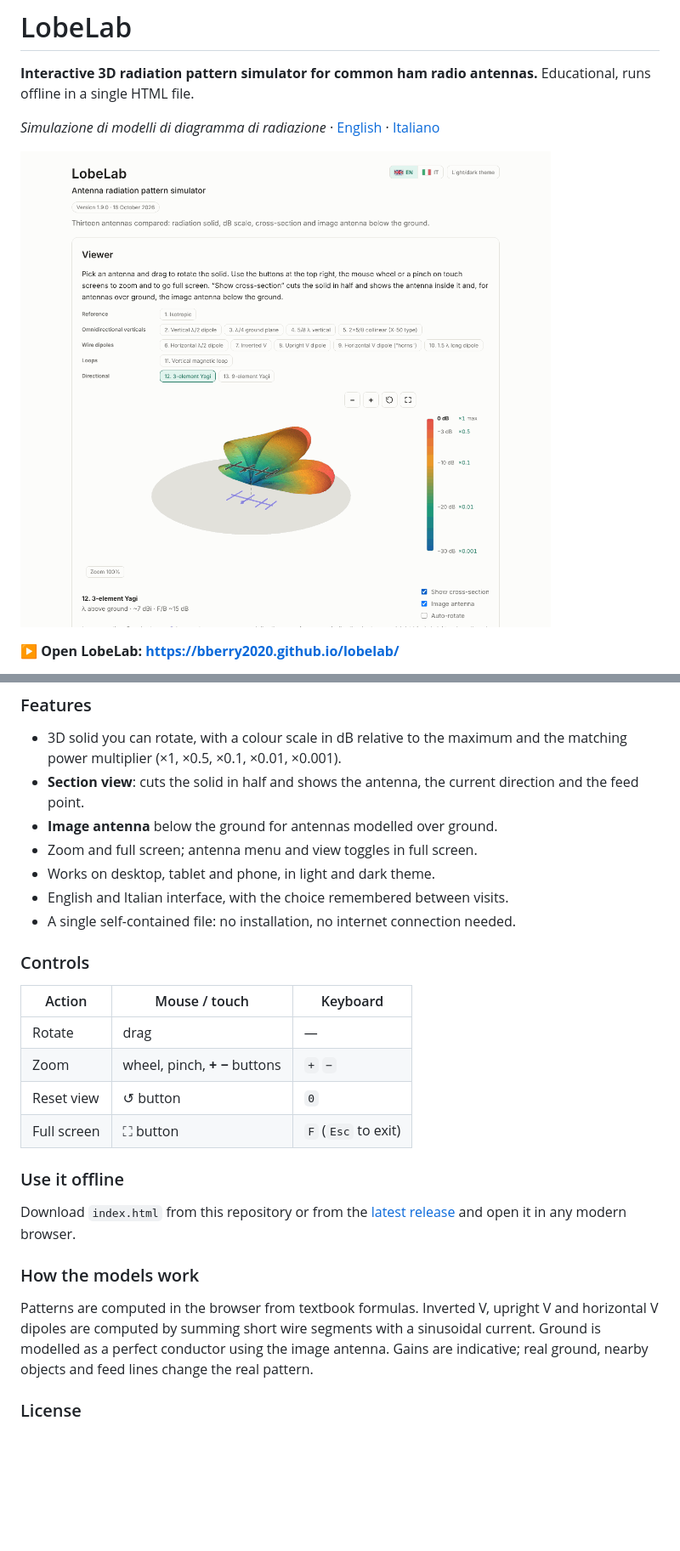
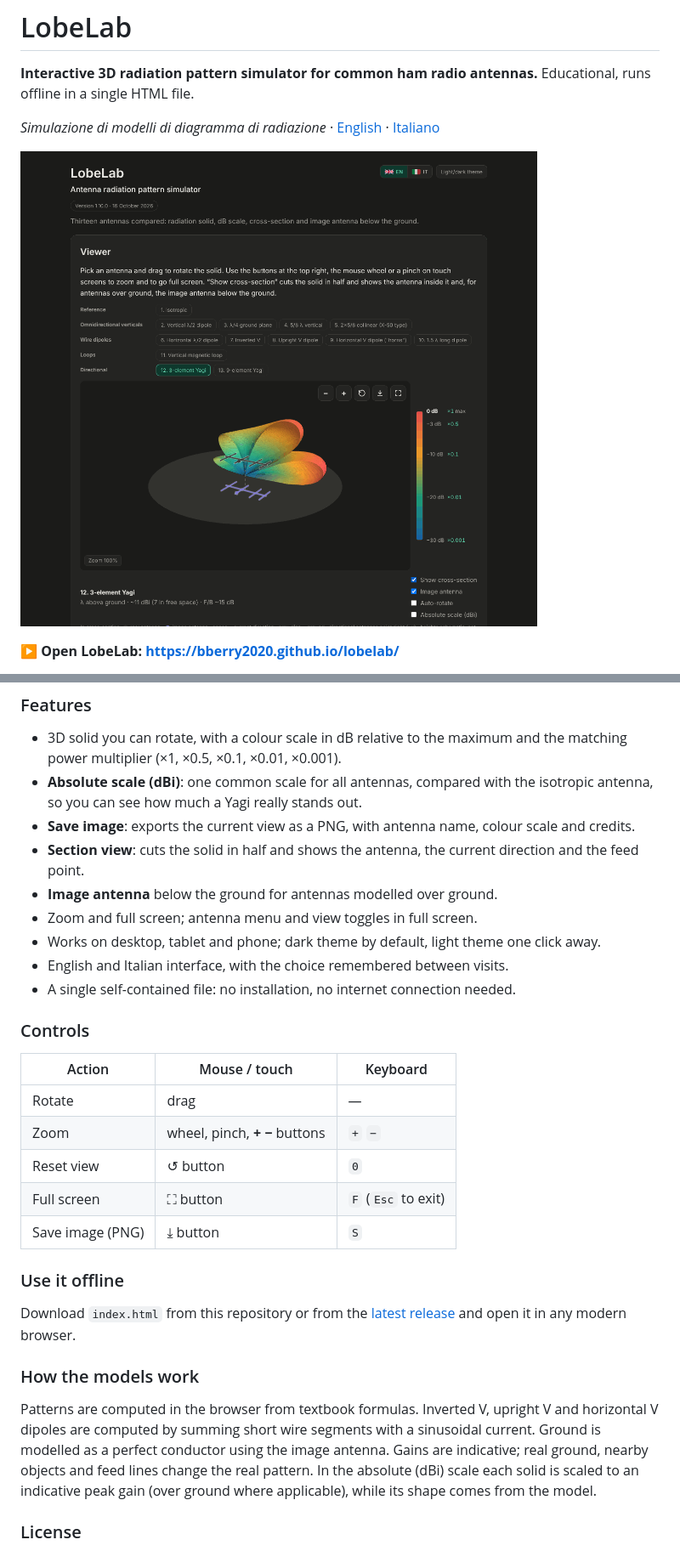
Before and after one commit to BBerry2020/lobelab, a Markdown page: README.md, 2 parts joined by grey strips. Shown at 85% size. GitHub-like rendering; pictures changed too: docs/screenshot.png; blank space fills up the shorter version.

```diff
--- a/README.md
+++ b/README.md
@@ -32,10 +32,12 @@ The interface is available in **English** (default) and **Italian**: use the fla
 
 ### Features
 - 3D solid you can rotate, with a colour scale in dB relative to the maximum and the matching power multiplier (×1, ×0.5, ×0.1, ×0.01, ×0.001).
+- **Absolute scale (dBi)**: one common scale for all antennas, compared with the isotropic antenna, so you can see how much a Yagi really stands out.
+- **Save image**: exports the current view as a PNG, with antenna name, colour scale and credits.
 - **Section view**: cuts the solid in half and shows the antenna, the current direction and the feed point.
 - **Image antenna** below the ground for antennas modelled over ground.
 - Zoom and full screen; antenna menu and view toggles in full screen.
-- Works on desktop, tablet and phone, in light and dark theme.
+- Works on desktop, tablet and phone; dark theme by default, light theme one click away.
 - English and Italian interface, with the choice remembered between visits.
 - A single self-contained file: no installation, no internet connection needed.
 
@@ -47,12 +49,13 @@ The interface is available in **English** (default) and **Italian**: use the fla
 | Zoom | wheel, pinch, **+** **−** buttons | `+` `−` |
 | Reset view | ↺ button | `0` |
 | Full screen | ⛶ button | `F` (`Esc` to exit) |
+| Save image (PNG) | ⤓ button | `S` |
 
 ### Use it offline
 Download `index.html` from this repository or from the [latest release](https://github.com/BBerry2020/lobelab/releases/latest) and open it in any modern browser.
 
 ### How the models work
-Patterns are computed in the browser from textbook formulas. Inverted V, upright V and horizontal V dipoles are computed by summing short wire segments with a sinusoidal current. Ground is modelled as a perfect conductor using the image antenna. Gains are indicative; real ground, nearby objects and feed lines change the real pattern.
+Patterns are computed in the browser from textbook formulas. Inverted V, upright V and horizontal V dipoles are computed by summing short wire segments with a sinusoidal current. Ground is modelled as a perfect conductor using the image antenna. Gains are indicative; real ground, nearby objects and feed lines change the real pattern. In the absolute (dBi) scale each solid is scaled to an indicative peak gain (over ground where applicable), while its shape comes from the model.
 
 ### License
 © 2026 [BBerry2020](https://github.com/BBerry2020) — LobeLab is released under the [Creative Commons Attribution-ShareAlike 4.0 International](https://creativecommons.org/licenses/by-sa/4.0/) license (CC BY-SA 4.0). You may share and adapt it, also commercially, if you give credit and release your changes under the same license.
```
Also changed, not shown: other parts of README.md (+5 -2 lines), CHANGELOG.md (+7 -0 lines), 1 other file.
